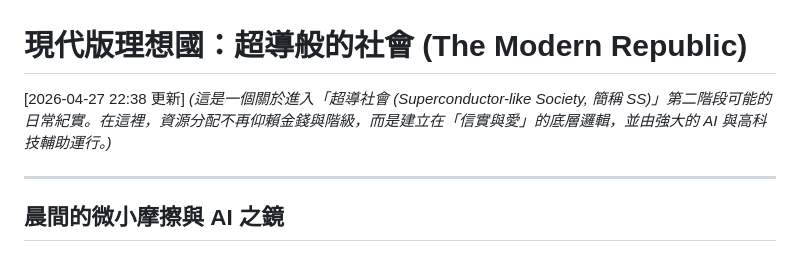
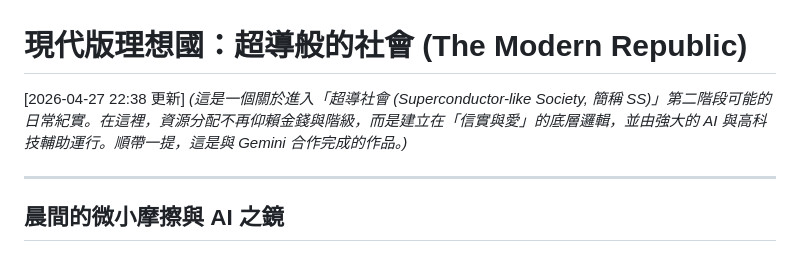
Before and after one commit to ychsue/superconductorlike_society, a Markdown page: manuscripts/IG_02/IG_02_小說潤飾版.md, the part around the change. Drawn GitHub-style.

```diff
--- a/manuscripts/IG_02/IG_02_小說潤飾版.md
+++ b/manuscripts/IG_02/IG_02_小說潤飾版.md
@@ -1,6 +1,6 @@
 # 現代版理想國：超導般的社會 (The Modern Republic)
 [2026-04-27 22:38 更新]
-*(這是一個關於進入「超導社會 (Superconductor-like Society, 簡稱 SS)」第二階段可能的日常紀實。在這裡，資源分配不再仰賴金錢與階級，而是建立在「信實與愛」的底層邏輯，並由強大的 AI 與高科技輔助運行。)*
+*(這是一個關於進入「超導社會 (Superconductor-like Society, 簡稱 SS)」第二階段可能的日常紀實。在這裡，資源分配不再仰賴金錢與階級，而是建立在「信實與愛」的底層邏輯，並由強大的 AI 與高科技輔助運行。順帶一提，這是與 Gemini 合作完成的作品。)*
 
 ---
 
```
Also changed, not shown: manuscripts/IG_02/IG_02_en.md (+1 -1 lines).
